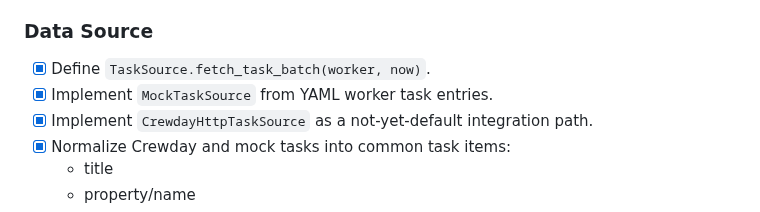
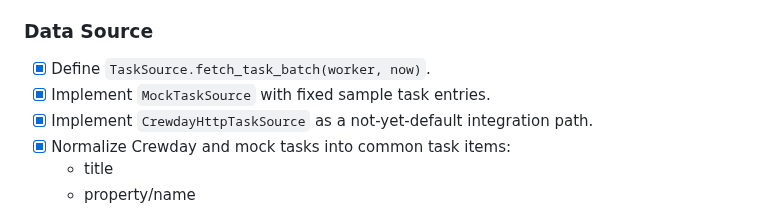
Before and after one commit to crewday/printer, a Markdown page: docs/TODO.md, the part around the change. Drawn GitHub-style.

```diff
--- a/docs/TODO.md
+++ b/docs/TODO.md
@@ -63,7 +63,7 @@ This is the working build list derived from `AGENTS.md`, `docs/SPEC.md`,
 ### Data Source
 
 - [x] Define `TaskSource.fetch_task_batch(worker, now)`.
-- [x] Implement `MockTaskSource` from YAML worker task entries.
+- [x] Implement `MockTaskSource` with fixed sample task entries.
 - [x] Implement `CrewdayHttpTaskSource` as a not-yet-default integration path.
 - [x] Normalize Crewday and mock tasks into common task items:
   - title
```
Also changed, not shown: README.md (+4 -2 lines), docs/SPEC.md (+6 -6 lines), docs/assets/printer-console.png, 11 other files.
